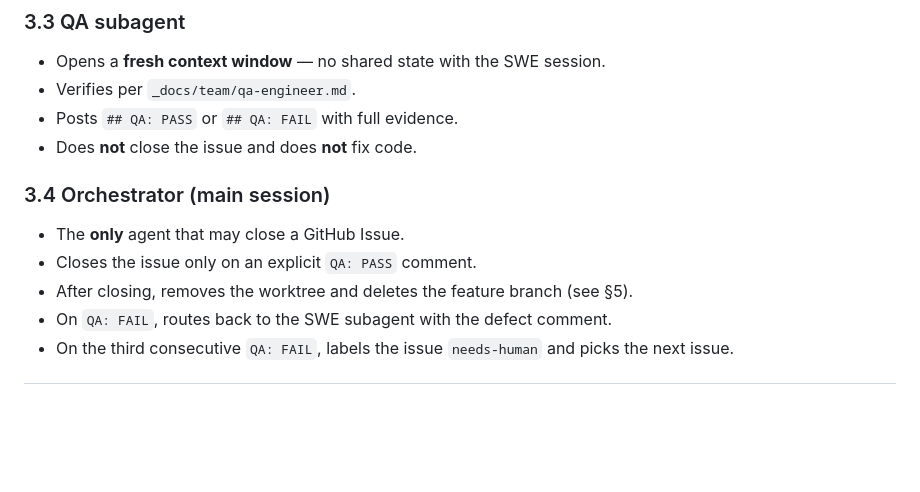
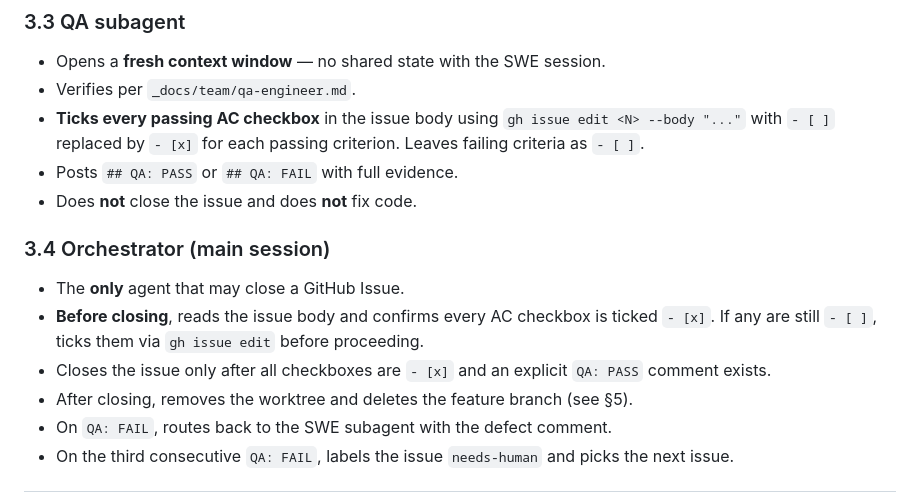
Before and after one commit to AnthonySHM/M4-Sales-Automation, a Markdown page: _docs/process.md, the part around the change. Rendered like a GitHub page; blank space fills up the shorter version.

Commit message:
docs(process): require AC checkboxes ticked before issue close
QA subagent must tick every passing AC checkbox via gh issue edit.
Orchestrator must verify all boxes are [x] before closing — acts as
the backstop if QA misses any.

```diff
--- a/_docs/process.md
+++ b/_docs/process.md
@@ -92,12 +92,14 @@ Agents **never** merge changes to the above artefacts without explicit human app
 ### 3.3 QA subagent
 - Opens a **fresh context window** — no shared state with the SWE session.
 - Verifies per `_docs/team/qa-engineer.md`.
+- **Ticks every passing AC checkbox** in the issue body using `gh issue edit <N> --body "..."` with `- [ ]` replaced by `- [x]` for each passing criterion. Leaves failing criteria as `- [ ]`.
 - Posts `## QA: PASS` or `## QA: FAIL` with full evidence.
 - Does **not** close the issue and does **not** fix code.
 
 ### 3.4 Orchestrator (main session)
 - The **only** agent that may close a GitHub Issue.
-- Closes the issue only on an explicit `QA: PASS` comment.
+- **Before closing**, reads the issue body and confirms every AC checkbox is ticked `- [x]`. If any are still `- [ ]`, ticks them via `gh issue edit` before proceeding.
+- Closes the issue only after all checkboxes are `- [x]` and an explicit `QA: PASS` comment exists.
 - After closing, removes the worktree and deletes the feature branch (see §5).
 - On `QA: FAIL`, routes back to the SWE subagent with the defect comment.
 - On the third consecutive `QA: FAIL`, labels the issue `needs-human` and picks the next issue.
```
